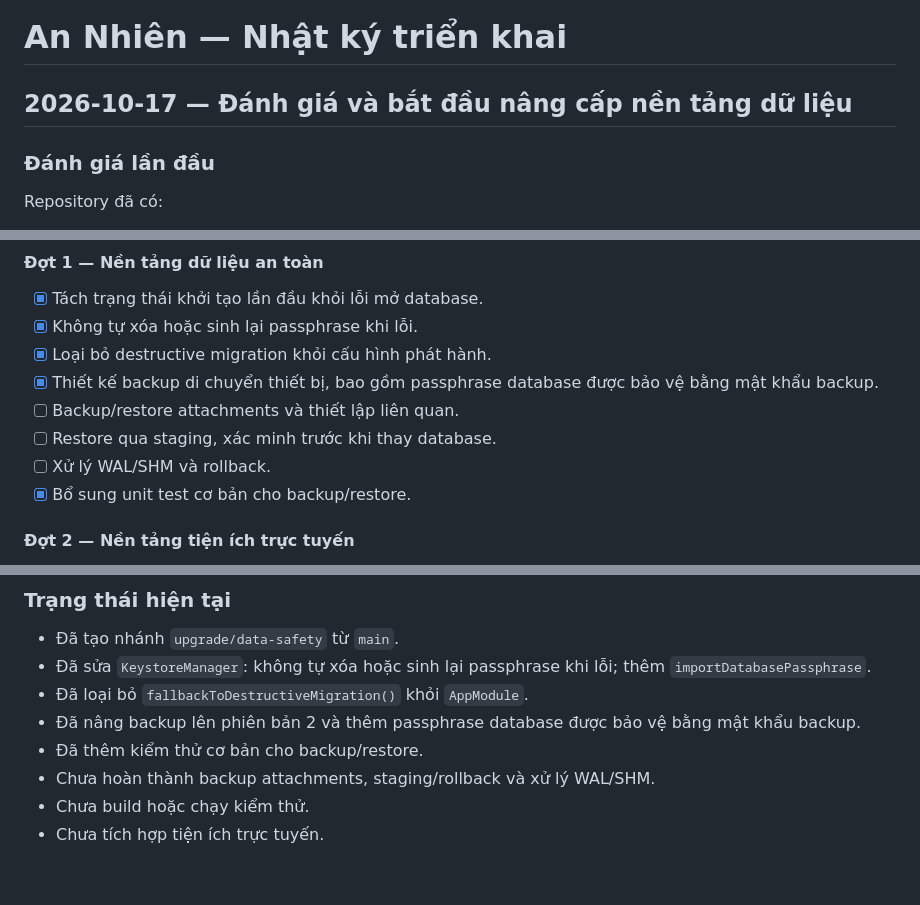
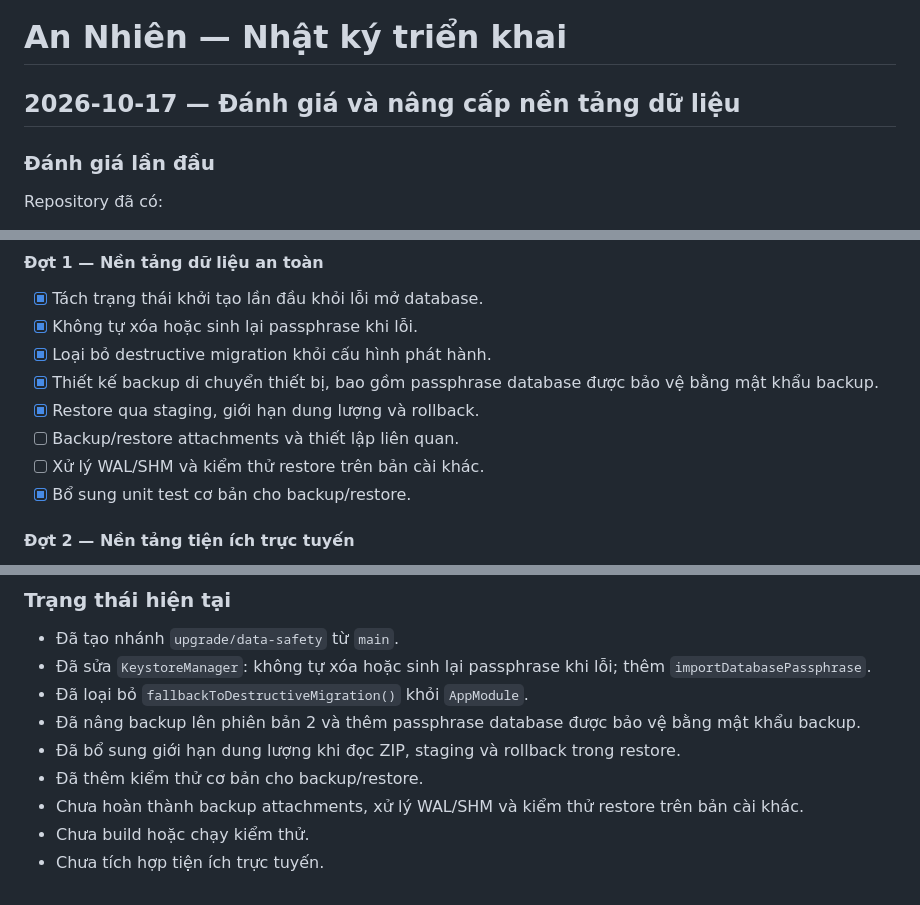
Before and after one commit to Thanhlong91/annhien, a Markdown page: PROJECT_MEMORY.md, 3 parts joined by grey strips. GitHub-like rendering.

Commit message:
docs: update restore progress and remaining data-safety work

```diff
--- a/PROJECT_MEMORY.md
+++ b/PROJECT_MEMORY.md
@@ -1,6 +1,6 @@
 # An Nhiên — Nhật ký triển khai
 
-## 2026-10-17 — Đánh giá và bắt đầu nâng cấp nền tảng dữ liệu
+## 2026-10-17 — Đánh giá và nâng cấp nền tảng dữ liệu
 
 ### Đánh giá lần đầu
 
@@ -30,9 +30,9 @@ Repository đã có:
 - [x] Không tự xóa hoặc sinh lại passphrase khi lỗi.
 - [x] Loại bỏ destructive migration khỏi cấu hình phát hành.
 - [x] Thiết kế backup di chuyển thiết bị, bao gồm passphrase database được bảo vệ bằng mật khẩu backup.
+- [x] Restore qua staging, giới hạn dung lượng và rollback.
 - [ ] Backup/restore attachments và thiết lập liên quan.
-- [ ] Restore qua staging, xác minh trước khi thay database.
-- [ ] Xử lý WAL/SHM và rollback.
+- [ ] Xử lý WAL/SHM và kiểm thử restore trên bản cài khác.
 - [x] Bổ sung unit test cơ bản cho backup/restore.
 
 #### Đợt 2 — Nền tảng tiện ích trực tuyến
@@ -71,7 +71,8 @@ Repository đã có:
 - Đã sửa `KeystoreManager`: không tự xóa hoặc sinh lại passphrase khi lỗi; thêm `importDatabasePassphrase`.
 - Đã loại bỏ `fallbackToDestructiveMigration()` khỏi `AppModule`.
 - Đã nâng backup lên phiên bản 2 và thêm passphrase database được bảo vệ bằng mật khẩu backup.
+- Đã bổ sung giới hạn dung lượng khi đọc ZIP, staging và rollback trong restore.
 - Đã thêm kiểm thử cơ bản cho backup/restore.
-- Chưa hoàn thành backup attachments, staging/rollback và xử lý WAL/SHM.
+- Chưa hoàn thành backup attachments, xử lý WAL/SHM và kiểm thử restore trên bản cài khác.
 - Chưa build hoặc chạy kiểm thử.
 - Chưa tích hợp tiện ích trực tuyến.
```
